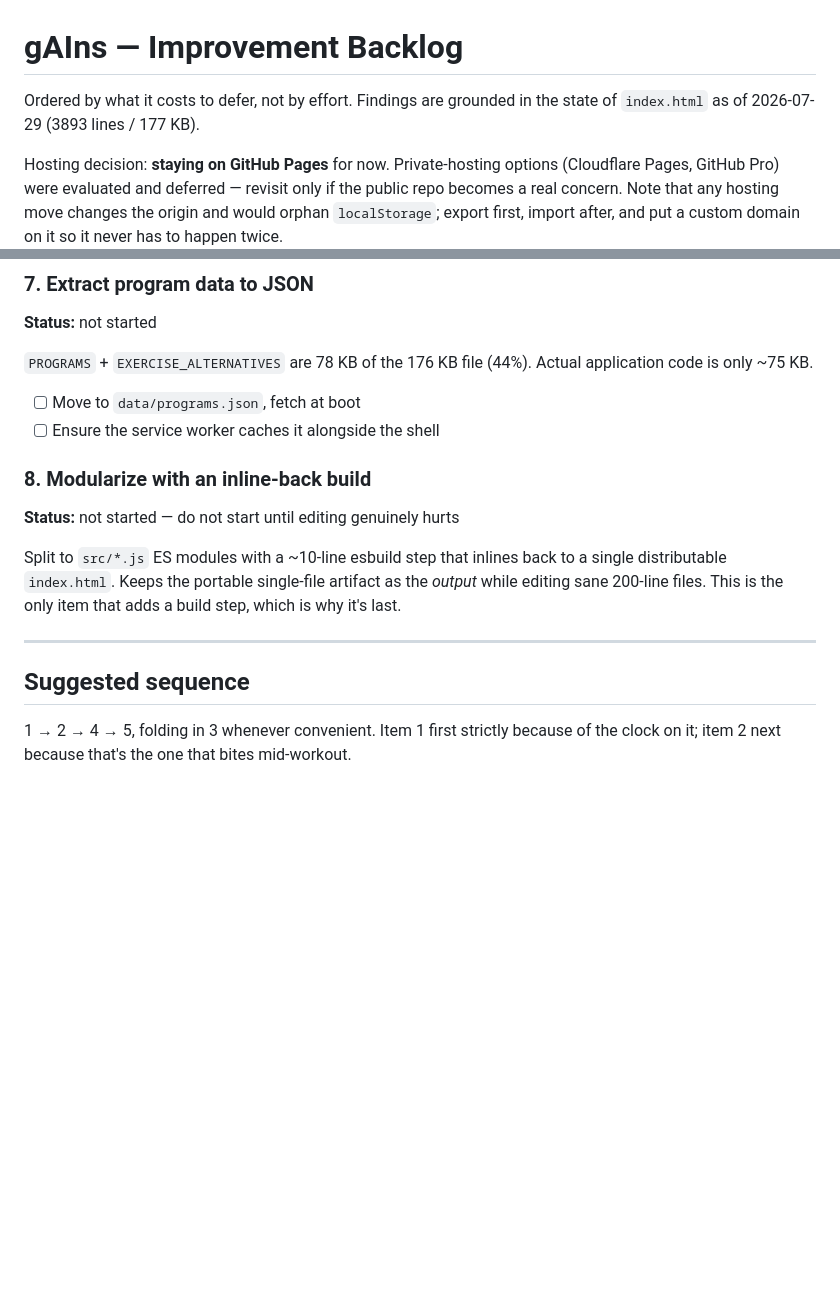
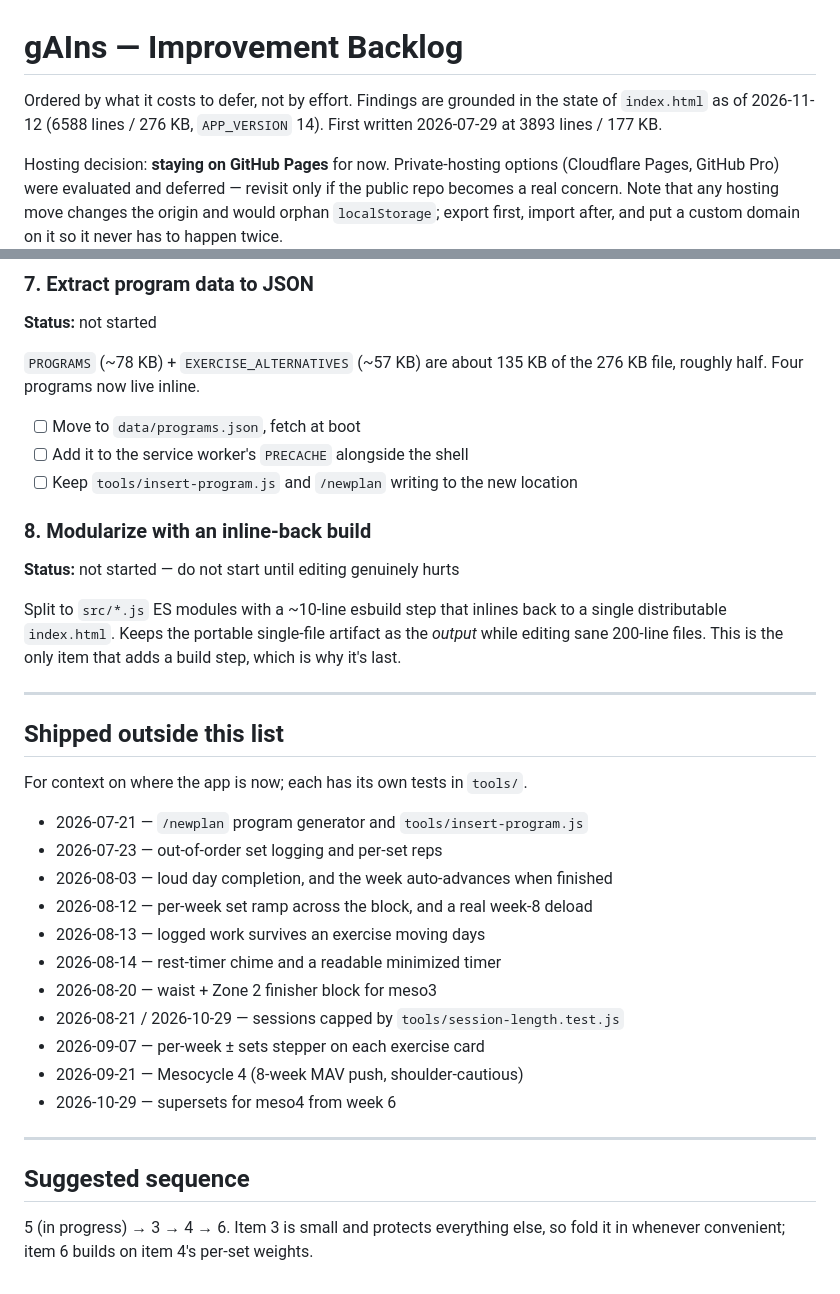
Before and after one commit to bskinner-lab/gAIns, a Markdown page: TODO.md, 2 parts joined by grey strips. Drawn GitHub-style; blank space fills up the shorter version.

```diff
--- a/TODO.md
+++ b/TODO.md
@@ -1,7 +1,8 @@
 # gAIns — Improvement Backlog
 
 Ordered by what it costs to defer, not by effort. Findings are grounded in the
-state of `index.html` as of 2026-07-29 (3893 lines / 177 KB).
+state of `index.html` as of 2026-11-12 (6588 lines / 276 KB, `APP_VERSION` 14).
+First written 2026-07-29 at 3893 lines / 177 KB.
 
 Hosting decision: **staying on GitHub Pages** for now. Private-hosting options
 (Cloudflare Pages, GitHub Pro) were evaluated and deferred — revisit only if the
@@ -124,11 +121,12 @@ become available — both better hypertrophy signals.
 
 **Status:** not started
 
-`PROGRAMS` + `EXERCISE_ALTERNATIVES` are 78 KB of the 176 KB file (44%). Actual
-application code is only ~75 KB.
+`PROGRAMS` (~78 KB) + `EXERCISE_ALTERNATIVES` (~57 KB) are about 135 KB of the
+276 KB file, roughly half. Four programs now live inline.
 
 - [ ] Move to `data/programs.json`, fetch at boot
-- [ ] Ensure the service worker caches it alongside the shell
+- [ ] Add it to the service worker's `PRECACHE` alongside the shell
+- [ ] Keep `tools/insert-program.js` and `/newplan` writing to the new location
 
 ### 8. Modularize with an inline-back build
 
@@ -141,7 +139,25 @@ a build step, which is why it's last.
 
 ---
 
+## Shipped outside this list
+
+For context on where the app is now; each has its own tests in `tools/`.
+
+- 2026-07-21 — `/newplan` program generator and `tools/insert-program.js`
+- 2026-07-23 — out-of-order set logging and per-set reps
+- 2026-08-03 — loud day completion, and the week auto-advances when finished
+- 2026-08-12 — per-week set ramp across the block, and a real week-8 deload
+- 2026-08-13 — logged work survives an exercise moving days
+- 2026-08-14 — rest-timer chime and a readable minimized timer
+- 2026-08-20 — waist + Zone 2 finisher block for meso3
+- 2026-08-21 / 2026-10-29 — sessions capped by `tools/session-length.test.js`
+- 2026-09-07 — per-week ± sets stepper on each exercise card
+- 2026-09-21 — Mesocycle 4 (8-week MAV push, shoulder-cautious)
+- 2026-10-29 — supersets for meso4 from week 6
+
+---
+
 ## Suggested sequence
 
-1 → 2 → 4 → 5, folding in 3 whenever convenient. Item 1 first strictly because of
-the clock on it; item 2 next because that's the one that bites mid-workout.
+5 (in progress) → 3 → 4 → 6. Item 3 is small and protects everything else, so
+fold it in whenever convenient; item 6 builds on item 4's per-set weights.
```
Also changed, not shown: other parts of TODO.md (+29 -33 lines), CLAUDE.md (+1 -1 lines).
